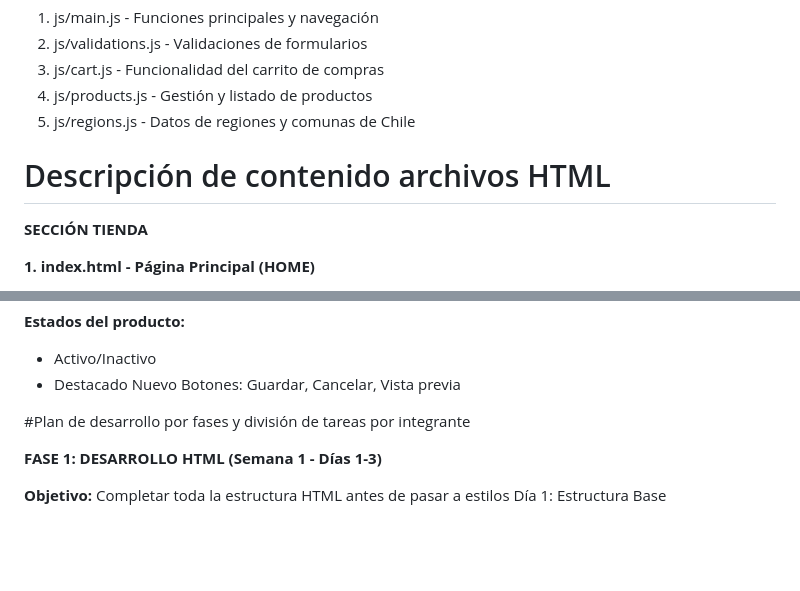
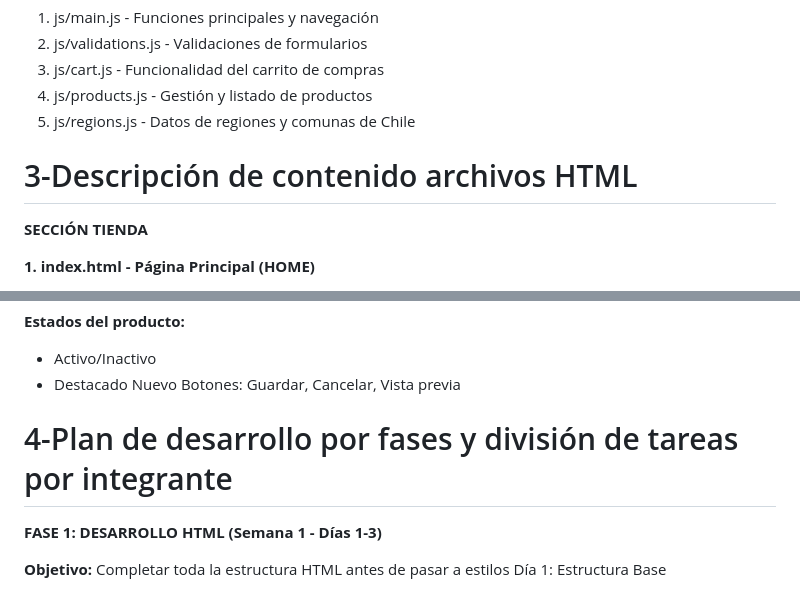
Before and after one commit to MaximilianoMadrid/Pasteleria_Mr_Pastel, a Markdown page: README.md, 2 parts joined by grey strips. Rendered like a GitHub page; blank space fills up the shorter version.

```diff
--- a/README.md
+++ b/README.md
@@ -101,7 +101,7 @@ Sección Administrador (5 archivos):
 4. js/products.js - Gestión y listado de productos
 5. js/regions.js - Datos de regiones y comunas de Chile
 
-# Descripción de contenido archivos HTML
+# 3-Descripción de contenido archivos HTML
 
 **SECCIÓN TIENDA**
 
@@ -414,7 +414,7 @@ Tradición familiar en repostería chilena
 Nuevo
 Botones: Guardar, Cancelar, Vista previa
 
-#Plan de desarrollo por fases y división de tareas por integrante
+# 4-Plan de desarrollo por fases y división de tareas por integrante
 
 **FASE 1: DESARROLLO HTML (Semana 1 - Días 1-3)**
 
```
